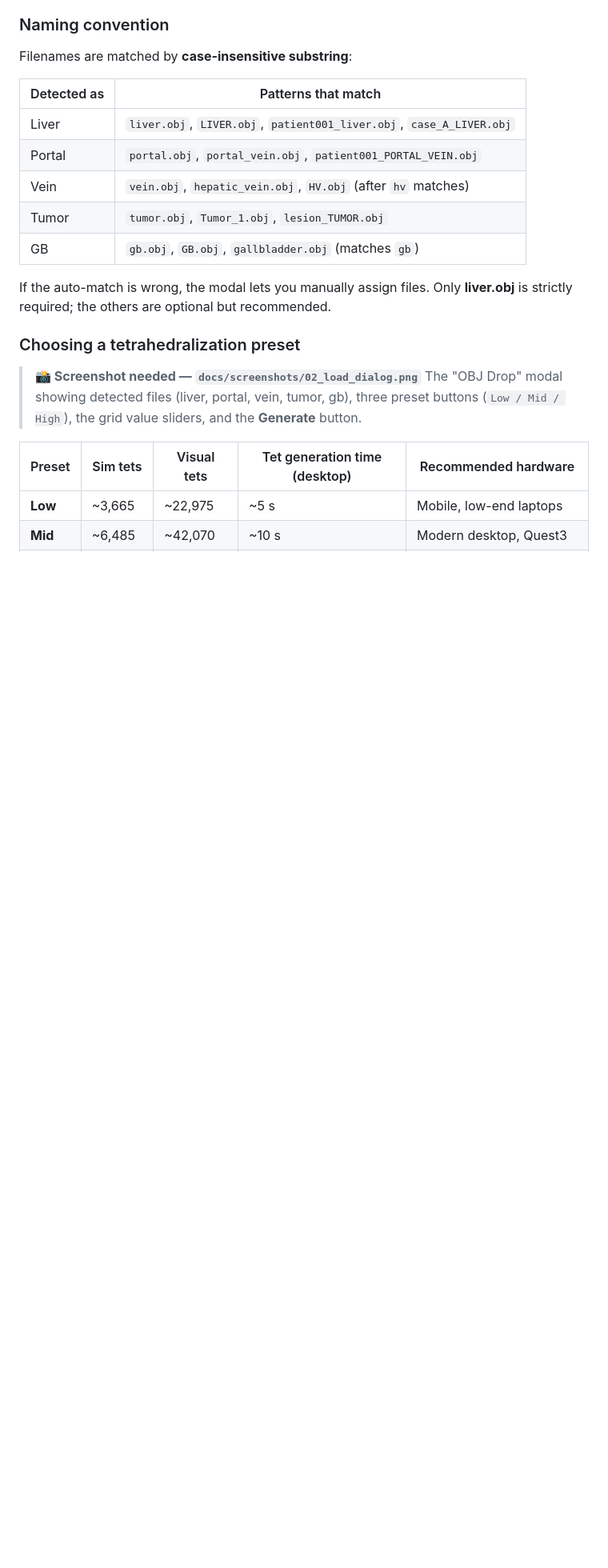
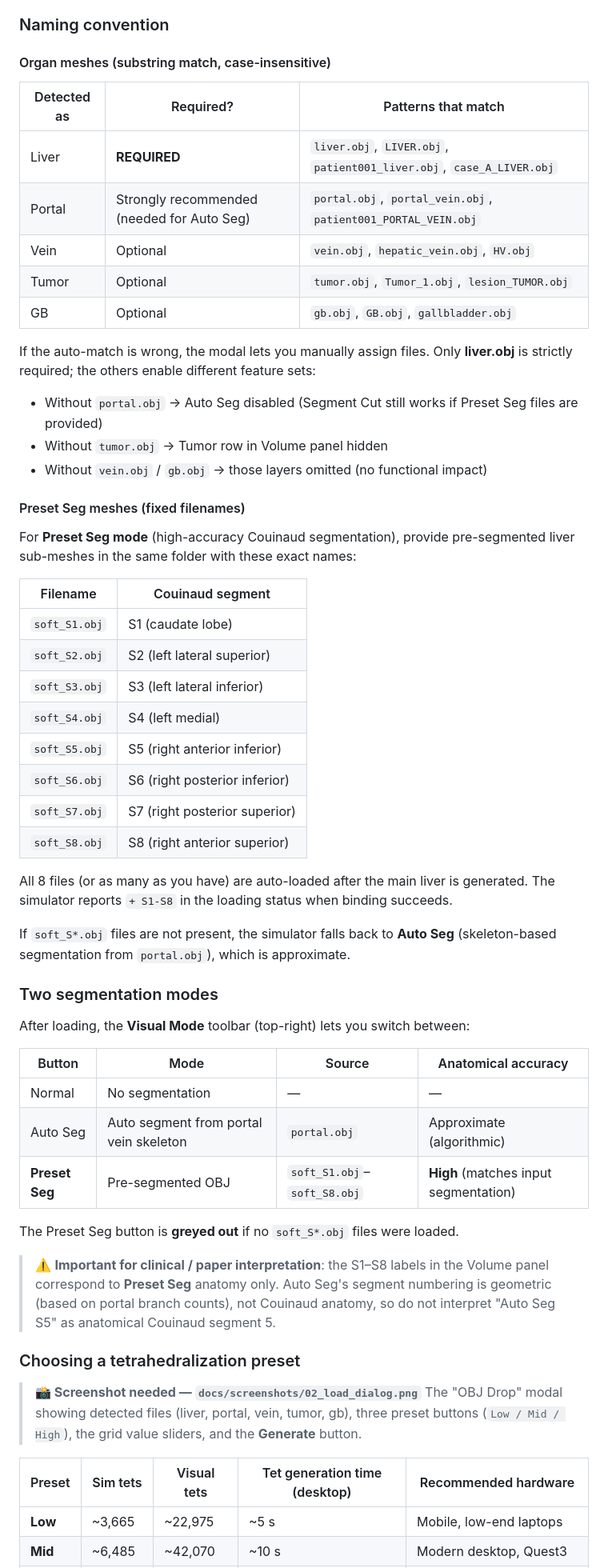
Before and after one commit to meimeimei1223/LiverSurgerySimWeb, a Markdown page: USAGE.md, the part around the change. Shown at 80% size. Drawn GitHub-style; blank space fills up the shorter version.

```diff
--- a/USAGE.md
+++ b/USAGE.md
@@ -72,18 +72,61 @@ my_patient.zip
 
 ### Naming convention
 
-Filenames are matched by **case-insensitive substring**:
+#### Organ meshes (substring match, case-insensitive)
 
-| Detected as | Patterns that match |
-|---|---|
-| Liver | `liver.obj`, `LIVER.obj`, `patient001_liver.obj`, `case_A_LIVER.obj` |
-| Portal | `portal.obj`, `portal_vein.obj`, `patient001_PORTAL_VEIN.obj` |
-| Vein | `vein.obj`, `hepatic_vein.obj`, `HV.obj` (after `hv` matches) |
-| Tumor | `tumor.obj`, `Tumor_1.obj`, `lesion_TUMOR.obj` |
-| GB | `gb.obj`, `GB.obj`, `gallbladder.obj` (matches `gb`) |
+| Detected as | Required? | Patterns that match |
+|---|---|---|
+| Liver | **REQUIRED** | `liver.obj`, `LIVER.obj`, `patient001_liver.obj`, `case_A_LIVER.obj` |
+| Portal | Strongly recommended (needed for Auto Seg) | `portal.obj`, `portal_vein.obj`, `patient001_PORTAL_VEIN.obj` |
+| Vein | Optional | `vein.obj`, `hepatic_vein.obj`, `HV.obj` |
+| Tumor | Optional | `tumor.obj`, `Tumor_1.obj`, `lesion_TUMOR.obj` |
+| GB | Optional | `gb.obj`, `GB.obj`, `gallbladder.obj` |
 
 If the auto-match is wrong, the modal lets you manually assign files.
-Only **liver.obj** is strictly required; the others are optional but recommended.
+Only **liver.obj** is strictly required; the others enable different feature sets:
+
+- Without `portal.obj` → Auto Seg disabled (Segment Cut still works if Preset Seg files are provided)
+- Without `tumor.obj` → Tumor row in Volume panel hidden
+- Without `vein.obj` / `gb.obj` → those layers omitted (no functional impact)
+
+#### Preset Seg meshes (fixed filenames)
+
+For **Preset Seg mode** (high-accuracy Couinaud segmentation), provide
+pre-segmented liver sub-meshes in the same folder with these exact names:
+
+| Filename | Couinaud segment |
+|---|---|
+| `soft_S1.obj` | S1 (caudate lobe) |
+| `soft_S2.obj` | S2 (left lateral superior) |
+| `soft_S3.obj` | S3 (left lateral inferior) |
+| `soft_S4.obj` | S4 (left medial) |
+| `soft_S5.obj` | S5 (right anterior inferior) |
+| `soft_S6.obj` | S6 (right posterior inferior) |
+| `soft_S7.obj` | S7 (right posterior superior) |
+| `soft_S8.obj` | S8 (right anterior superior) |
+
+All 8 files (or as many as you have) are auto-loaded after the main liver is generated.
+The simulator reports `+ S1-S8` in the loading status when binding succeeds.
+
+If `soft_S*.obj` files are not present, the simulator falls back to **Auto Seg**
+(skeleton-based segmentation from `portal.obj`), which is approximate.
+
+### Two segmentation modes
+
+After loading, the **Visual Mode** toolbar (top-right) lets you switch between:
+
+| Button | Mode | Source | Anatomical accuracy |
+|---|---|---|---|
+| Normal | No segmentation | — | — |
+| Auto Seg | Auto segment from portal vein skeleton | `portal.obj` | Approximate (algorithmic) |
+| **Preset Seg** | Pre-segmented OBJ | `soft_S1.obj`–`soft_S8.obj` | **High** (matches input segmentation) |
+
+The Preset Seg button is **greyed out** if no `soft_S*.obj` files were loaded.
+
+> ⚠️ **Important for clinical / paper interpretation**: the S1–S8 labels in the
+> Volume panel correspond to **Preset Seg** anatomy only. Auto Seg's segment
+> numbering is geometric (based on portal branch counts), not Couinaud anatomy,
+> so do not interpret "Auto Seg S5" as anatomical Couinaud segment 5.
 
 ### Choosing a tetrahedralization preset
 
```
Also changed, not shown: README.md (+43 -19 lines).
